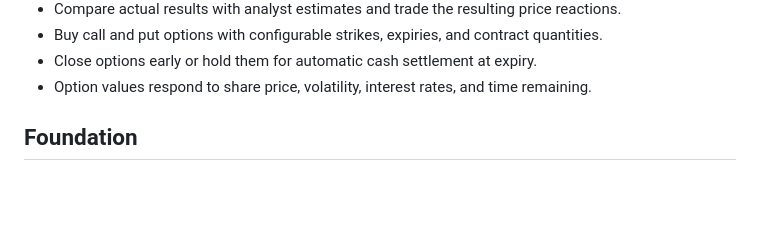
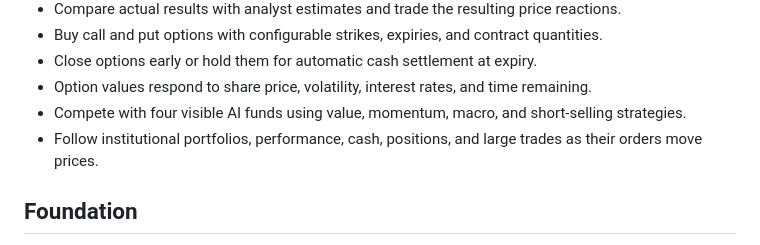
Before and after one commit to Robertmarkmagic/Robertmarkmagic.github.io, a Markdown page: README.md, the part around the change. GitHub-like rendering; blank space fills up the shorter version.

Commit message:
Document institutional AI traders

```diff
--- a/README.md
+++ b/README.md
@@ -49,6 +49,8 @@ The site is ready for GitHub Pages. Publish `index.html`, `styles.css`, `game.js
 - Buy call and put options with configurable strikes, expiries, and contract quantities.
 - Close options early or hold them for automatic cash settlement at expiry.
 - Option values respond to share price, volatility, interest rates, and time remaining.
+- Compete with four visible AI funds using value, momentum, macro, and short-selling strategies.
+- Follow institutional portfolios, performance, cash, positions, and large trades as their orders move prices.
 
 ## Foundation
 
```
